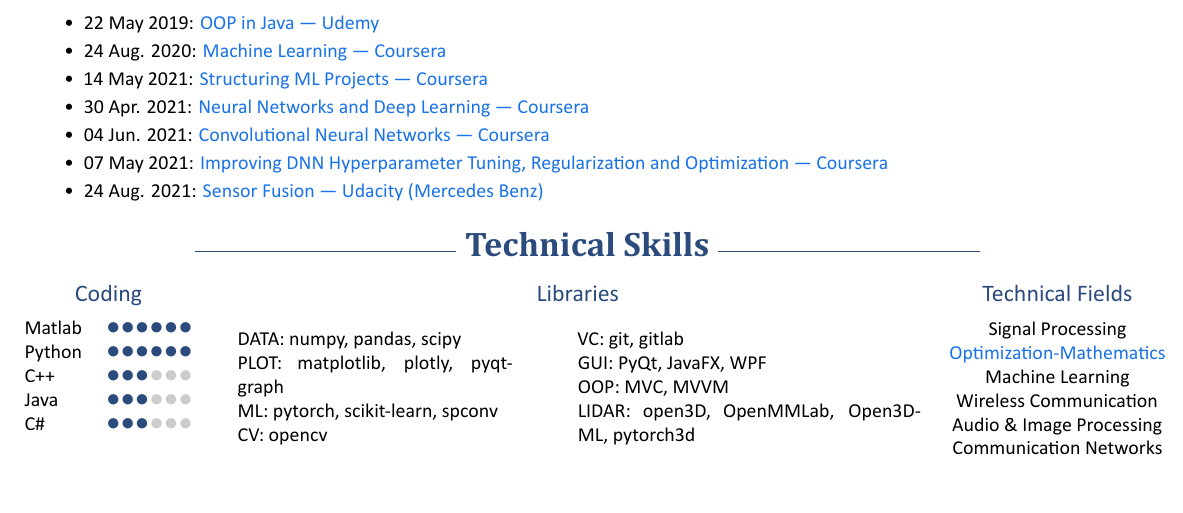
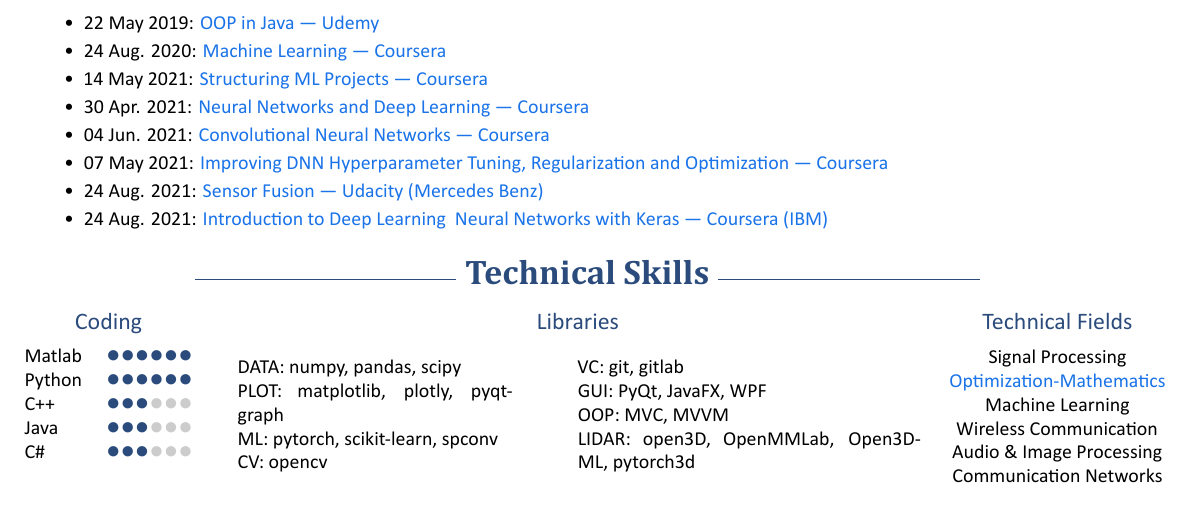
Before and after one commit to mourKa86/resume_latex, a LaTeX document (main.tex): part of page 2 of 2, cut so that both start at the same text. The pictures show the PDF file main.pdf that the author committed with the source.

Commit message:
add keras course

```diff
--- a/main.tex
+++ b/main.tex
@@ -346,6 +346,7 @@
   \item 04 Jun. 2021: \href{https://coursera.org/share/e0bd7b6ea301e1108dfe609c783f2706}{Convolutional Neural Networks — Coursera}
   \item 07 May 2021: \href{https://coursera.org/share/ef6671ff524b9d2e5c1e0e282d457f56}{Improving DNN Hyperparameter Tuning, Regularization and Optimization — Coursera}
   \item 24 Aug. 2021: \href{http://www.udacity.com/certificate/e/95ce8498-c21f-11eb-aa1a-5f098308d726}{Sensor Fusion — Udacity (Mercedes Benz)}
+    \item 24 Aug. 2021: \href{https://coursera.org/share/a427d5fba5cb828a3b57e15ced4a7812}{Introduction to Deep Learning & Neural Networks with Keras — Coursera (IBM)}
 \end{itemize}
 
              %% ---------------- Technical Skills ---------------- %%
```
Also changed, not shown: main.pdf, 2 other files.
